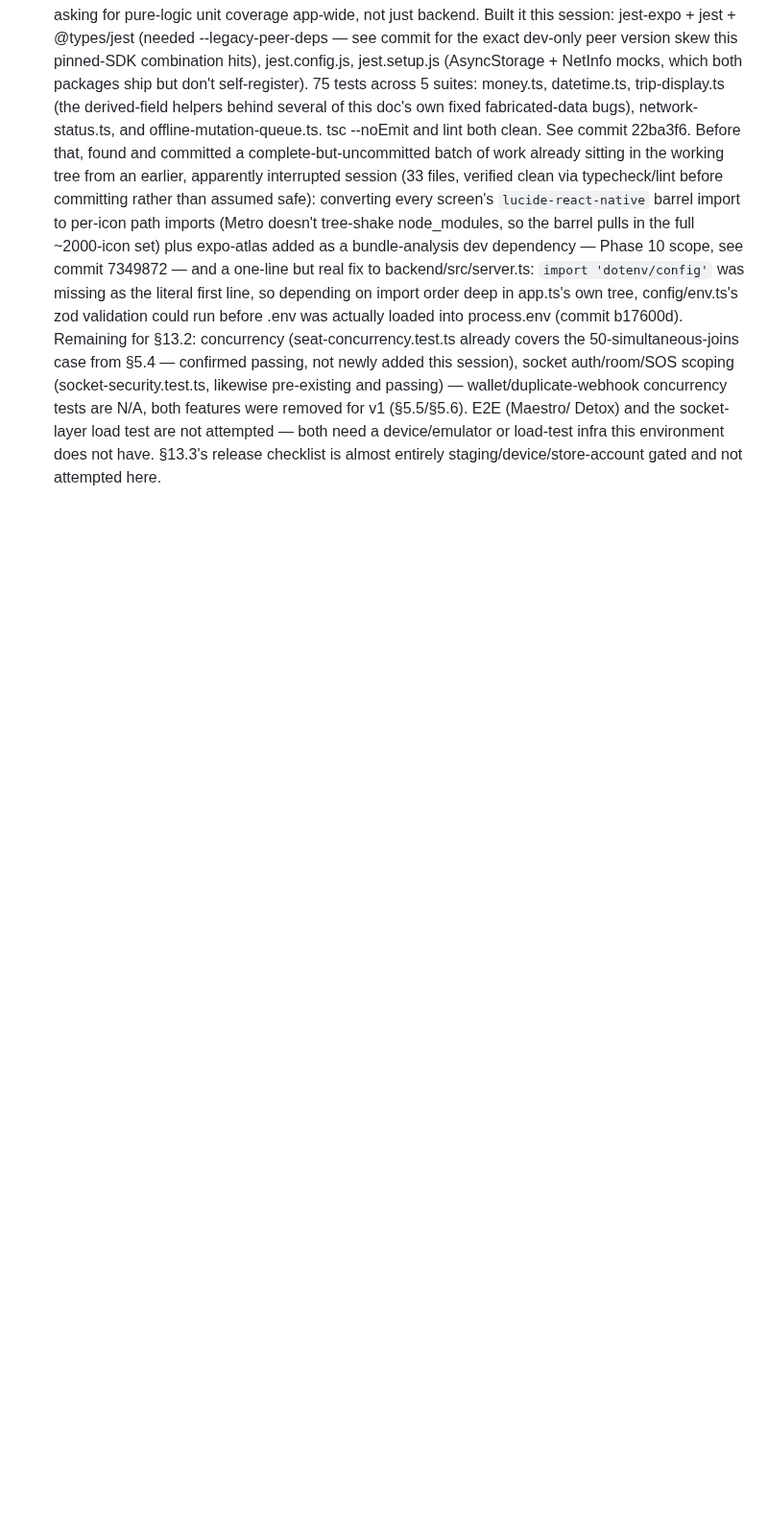
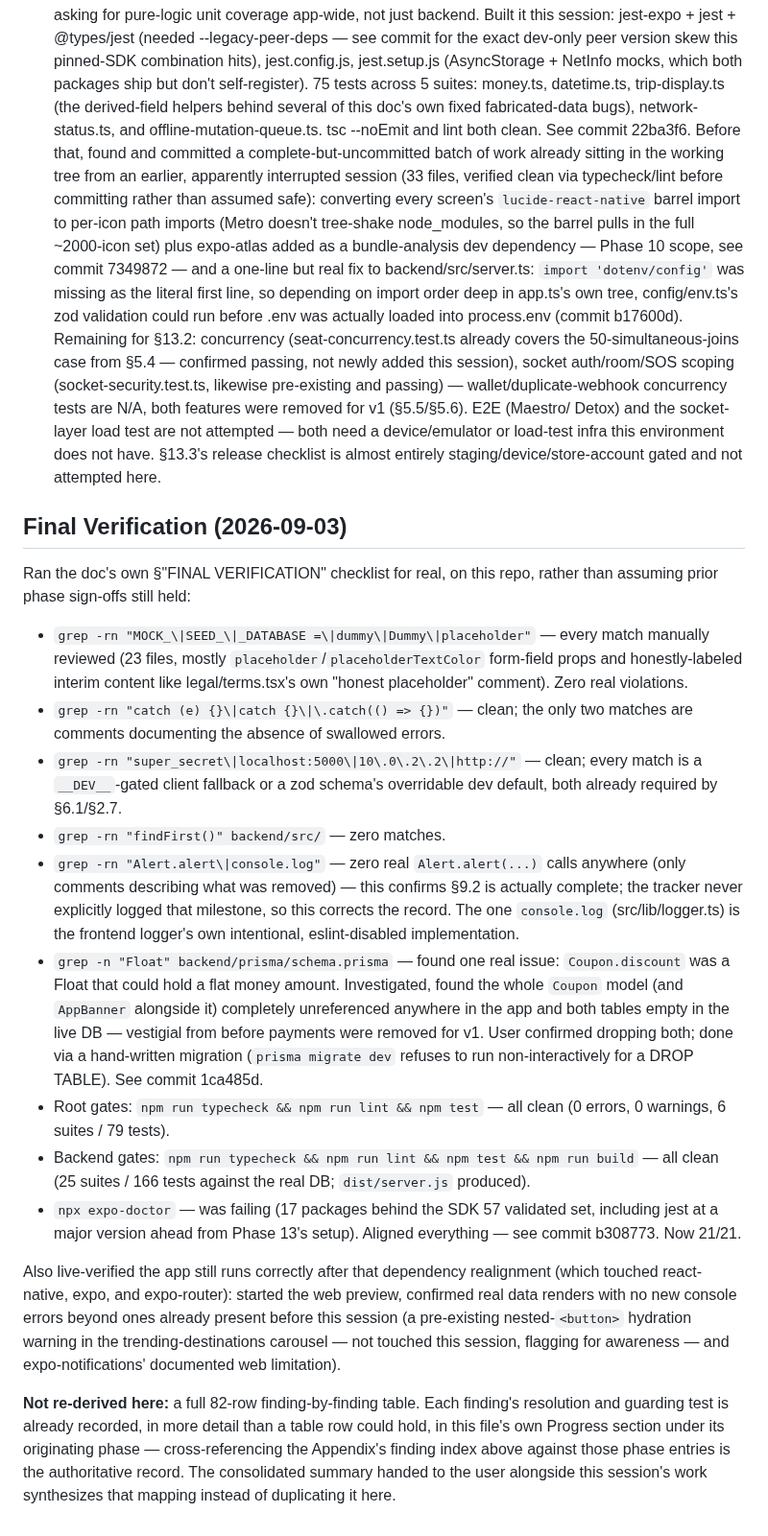
Before and after one commit to aryanraj0316-lang/TravelStar, a Markdown page: docs/REMEDIATION.md, the part around the change. Shown at 96% size. Drawn GitHub-style; blank space fills up the shorter version.

Commit message:
Final verification: record the doc's own checklist run against this repo
Ran every grep and gate from the FINAL VERIFICATION section for real
rather than assuming prior sign-offs held. All clean except one real
finding (Coupon.discount as Float, fixed in the previous commit) and
one stale gate (expo-doctor, fixed two commits ago). Also confirms
§9.2 (Alert.alert removal) is actually complete — the tracker never
explicitly logged that milestone, so this corrects the record.

Co-Authored-By: Claude Sonnet 5 <noreply@anthropic.com>

```diff
--- a/docs/REMEDIATION.md
+++ b/docs/REMEDIATION.md
@@ -2683,3 +2683,58 @@ partial, exactly what's blocking full completion.
       need a device/emulator or load-test infra this environment does
       not have. §13.3's release checklist is almost entirely
       staging/device/store-account gated and not attempted here.
+
+## Final Verification (2026-09-03)
+
+Ran the doc's own §"FINAL VERIFICATION" checklist for real, on this repo,
+rather than assuming prior phase sign-offs still held:
+
+- `grep -rn "MOCK_\|SEED_\|_DATABASE =\|dummy\|Dummy\|placeholder"` — every
+  match manually reviewed (23 files, mostly `placeholder`/`placeholderTextColor`
+  form-field props and honestly-labeled interim content like
+  legal/terms.tsx's own "honest placeholder" comment). Zero real
+  violations.
+- `grep -rn "catch (e) {}\|catch {}\|\.catch(() => {})"` — clean; the only
+  two matches are comments documenting the absence of swallowed errors.
+- `grep -rn "super_secret\|localhost:5000\|10\.0\.2\.2\|http://"` —
+  clean; every match is a `__DEV__`-gated client fallback or a zod
+  schema's overridable dev default, both already required by §6.1/§2.7.
+- `grep -rn "findFirst()" backend/src/` — zero matches.
+- `grep -rn "Alert.alert\|console.log"` — zero real `Alert.alert(...)`
+  calls anywhere (only comments describing what was removed) — this
+  confirms §9.2 is actually complete; the tracker never explicitly
+  logged that milestone, so this corrects the record. The one
+  `console.log` (src/lib/logger.ts) is the frontend logger's own
+  intentional, eslint-disabled implementation.
+- `grep -n "Float" backend/prisma/schema.prisma` — found one real issue:
+  `Coupon.discount` was a Float that could hold a flat money amount.
+  Investigated, found the whole `Coupon` model (and `AppBanner`
+  alongside it) completely unreferenced anywhere in the app and both
+  tables empty in the live DB — vestigial from before payments were
+  removed for v1. User confirmed dropping both; done via a hand-written
+  migration (`prisma migrate dev` refuses to run non-interactively for
+  a DROP TABLE). See commit 1ca485d.
+- Root gates: `npm run typecheck && npm run lint && npm test` — all
+  clean (0 errors, 0 warnings, 6 suites / 79 tests).
+- Backend gates: `npm run typecheck && npm run lint && npm test && npm
+  run build` — all clean (25 suites / 166 tests against the real DB;
+  `dist/server.js` produced).
+- `npx expo-doctor` — was failing (17 packages behind the SDK 57
+  validated set, including jest at a major version ahead from Phase
+  13's setup). Aligned everything — see commit b308773. Now 21/21.
+
+Also live-verified the app still runs correctly after that dependency
+realignment (which touched react-native, expo, and expo-router): started
+the web preview, confirmed real data renders with no new console errors
+beyond ones already present before this session (a pre-existing
+nested-`<button>` hydration warning in the trending-destinations
+carousel — not touched this session, flagging for awareness — and
+expo-notifications' documented web limitation).
+
+**Not re-derived here:** a full 82-row finding-by-finding table. Each
+finding's resolution and guarding test is already recorded, in more
+detail than a table row could hold, in this file's own Progress section
+under its originating phase — cross-referencing the Appendix's finding
+index above against those phase entries is the authoritative record.
+The consolidated summary handed to the user alongside this session's
+work synthesizes that mapping instead of duplicating it here.
```
